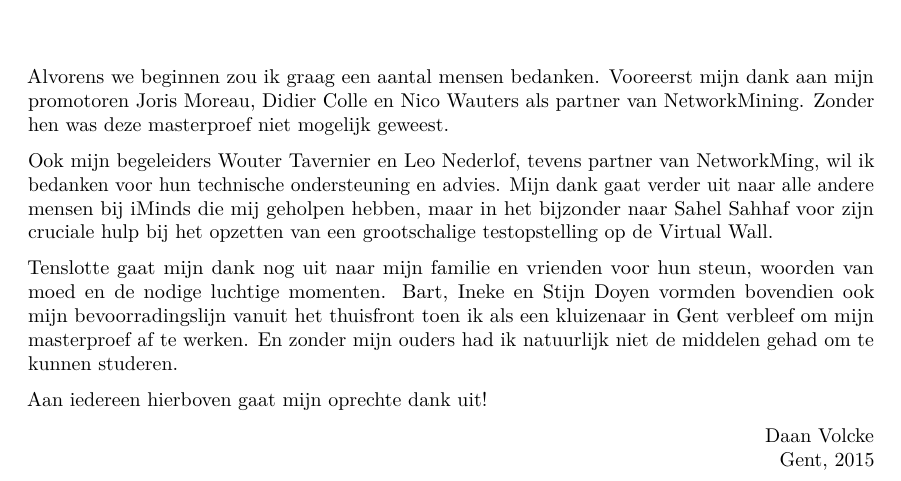
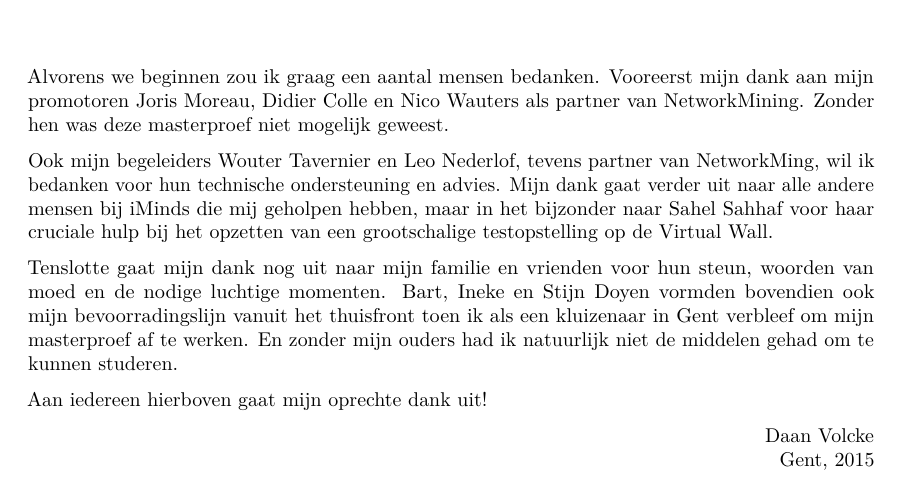
Before and after one commit to daanvolcke/Thesis, a LaTeX document (scriptie.tex, which reads chapters/woord_vooraf.tex): part of page 5 of 79, cut so that both start at the same text. Compiled offline with pdfLaTeX.

Commit message:
Dankwoord: Sahel Sahhaf is een vrouwgit add chapters/woord_vooraf.tex

```diff
--- a/chapters/woord_vooraf.tex
+++ b/chapters/woord_vooraf.tex
@@ -7,7 +7,7 @@ Zonder hen was deze masterproef niet mogelijk geweest.
 
 Ook mijn begeleiders Wouter Tavernier en Leo Nederlof, tevens partner van NetworkMing, wil ik bedanken voor hun technische ondersteuning en advies.
 Mijn dank gaat verder uit naar alle andere mensen bij iMinds die mij geholpen hebben,
-maar in het bijzonder naar Sahel Sahhaf voor zijn cruciale hulp bij het opzetten van een grootschalige testopstelling op de Virtual Wall.
+maar in het bijzonder naar Sahel Sahhaf voor haar cruciale hulp bij het opzetten van een grootschalige testopstelling op de Virtual Wall.
 
 Tenslotte gaat mijn dank nog uit naar mijn familie en vrienden voor hun steun, woorden van moed en de nodige luchtige momenten.
 Bart, Ineke en Stijn Doyen vormden bovendien ook mijn bevoorradingslijn vanuit het thuisfront toen ik als een kluizenaar in Gent verbleef om mijn masterproef af te werken.
```
